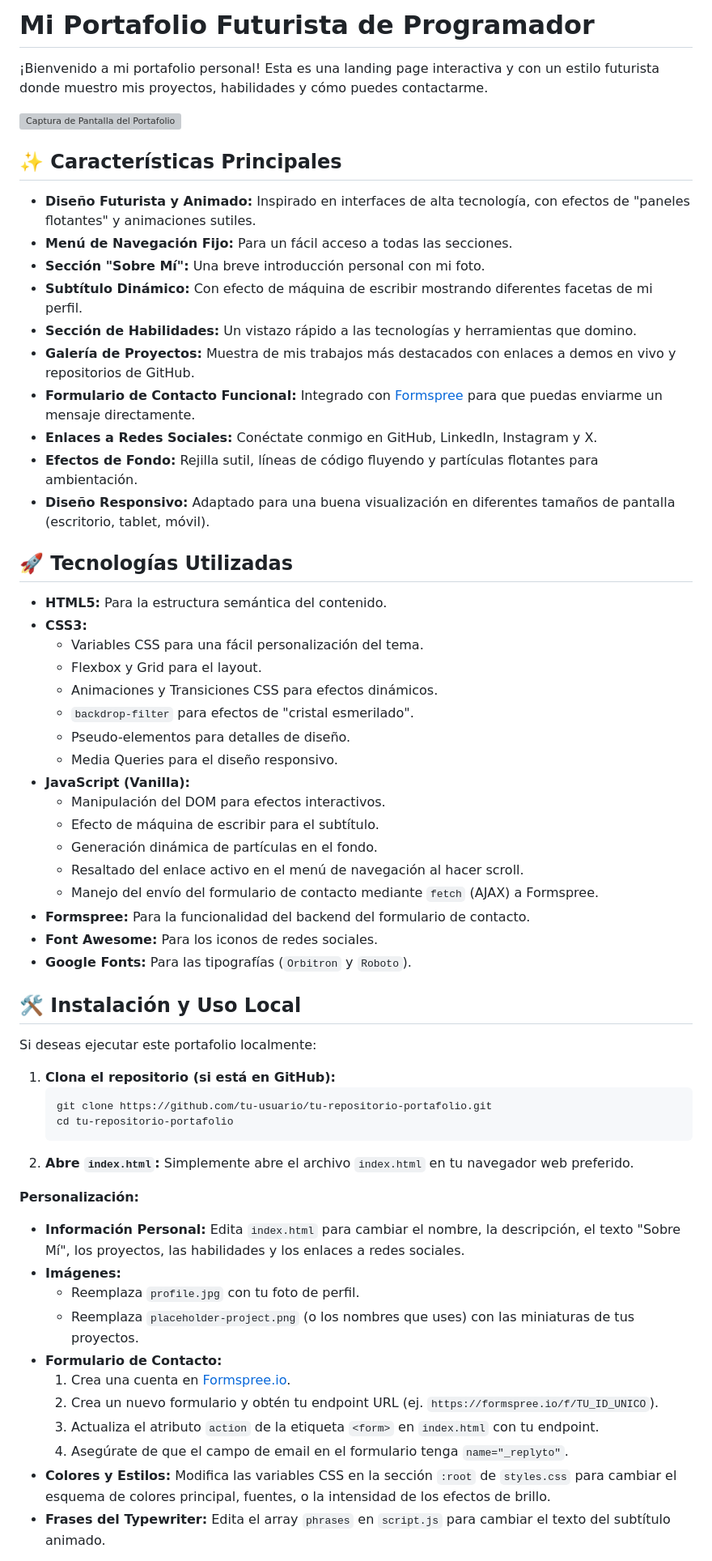
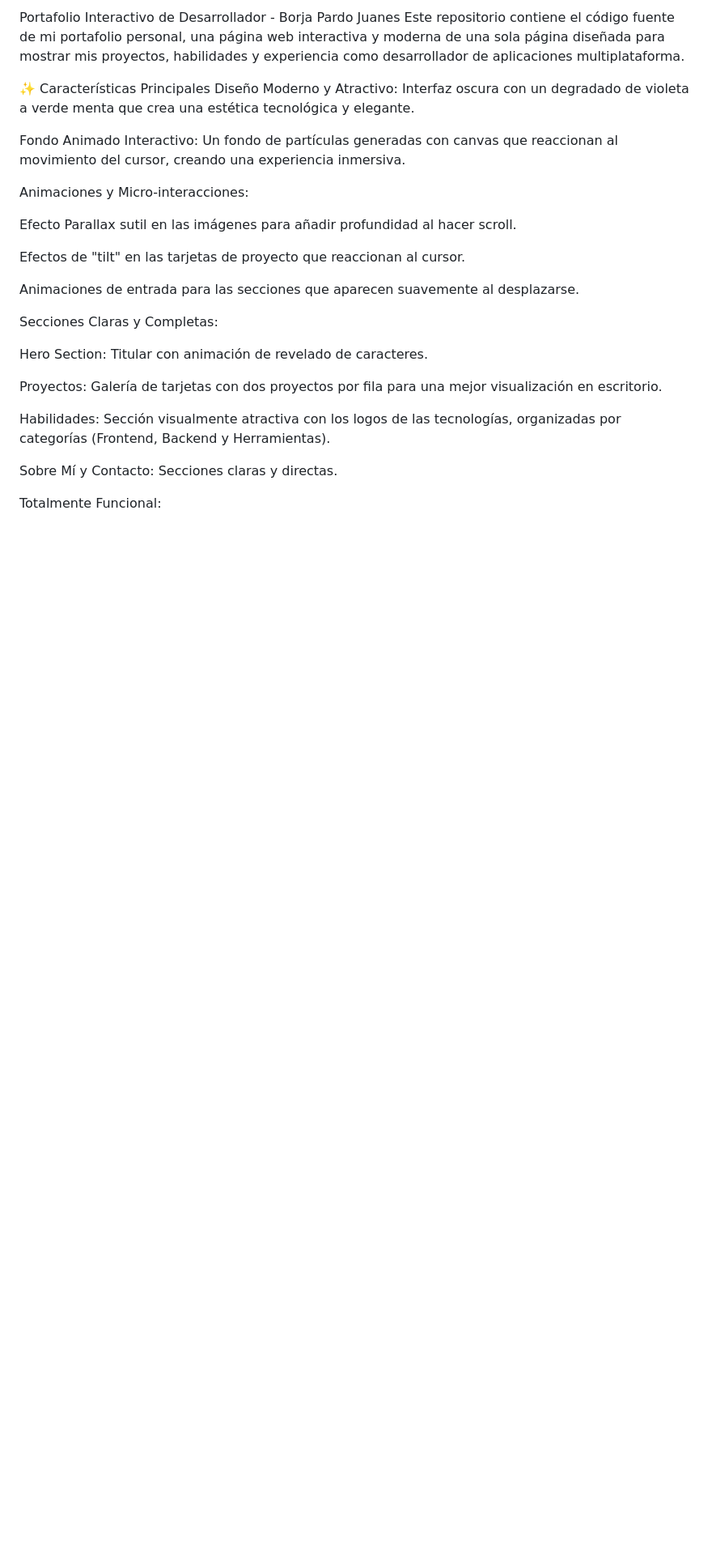
Before and after one commit to CalvaryBloom/Portafolio, a Markdown page: README.md, the part around the change printed below. Shown: that part at 81% size. GitHub-like rendering; blank space fills up the shorter version; grey boxes are pictures that could not be loaded.

````diff
--- a/README.md
+++ b/README.md
@@ -1,65 +1,28 @@
-# Mi Portafolio Futurista de Programador
+Portafolio Interactivo de Desarrollador - Borja Pardo Juanes
+Este repositorio contiene el código fuente de mi portafolio personal, una página web interactiva y moderna de una sola página diseñada para mostrar mis proyectos, habilidades y experiencia como desarrollador de aplicaciones multiplataforma.
 
-¡Bienvenido a mi portafolio personal! Esta es una landing page interactiva y con un estilo futurista donde muestro mis proyectos, habilidades y cómo puedes contactarme.
+✨ Características Principales
+Diseño Moderno y Atractivo: Interfaz oscura con un degradado de violeta a verde menta que crea una estética tecnológica y elegante.
 
-![Captura de Pantalla del Portafolio](https://github.com/user-attachments/assets/45a0e0c3-c583-4cda-98b4-31f295bbbcc1)
+Fondo Animado Interactivo: Un fondo de partículas generadas con canvas que reaccionan al movimiento del cursor, creando una experiencia inmersiva.
 
+Animaciones y Micro-interacciones:
 
-## ✨ Características Principales
+Efecto Parallax sutil en las imágenes para añadir profundidad al hacer scroll.
 
-*   **Diseño Futurista y Animado:** Inspirado en interfaces de alta tecnología, con efectos de "paneles flotantes" y animaciones sutiles.
-*   **Menú de Navegación Fijo:** Para un fácil acceso a todas las secciones.
-*   **Sección "Sobre Mí":** Una breve introducción personal con mi foto.
-*   **Subtítulo Dinámico:** Con efecto de máquina de escribir mostrando diferentes facetas de mi perfil.
-*   **Sección de Habilidades:** Un vistazo rápido a las tecnologías y herramientas que domino.
-*   **Galería de Proyectos:** Muestra de mis trabajos más destacados con enlaces a demos en vivo y repositorios de GitHub.
-*   **Formulario de Contacto Funcional:** Integrado con [Formspree](https://formspree.io/) para que puedas enviarme un mensaje directamente.
-*   **Enlaces a Redes Sociales:** Conéctate conmigo en GitHub, LinkedIn, Instagram y X.
-*   **Efectos de Fondo:** Rejilla sutil, líneas de código fluyendo y partículas flotantes para ambientación.
-*   **Diseño Responsivo:** Adaptado para una buena visualización en diferentes tamaños de pantalla (escritorio, tablet, móvil).
+Efectos de "tilt" en las tarjetas de proyecto que reaccionan al cursor.
 
-## 🚀 Tecnologías Utilizadas
+Animaciones de entrada para las secciones que aparecen suavemente al desplazarse.
 
-*   **HTML5:** Para la estructura semántica del contenido.
-*   **CSS3:**
-    *   Variables CSS para una fácil personalización del tema.
-    *   Flexbox y Grid para el layout.
-    *   Animaciones y Transiciones CSS para efectos dinámicos.
-    *   `backdrop-filter` para efectos de "cristal esmerilado".
-    *   Pseudo-elementos para detalles de diseño.
-    *   Media Queries para el diseño responsivo.
-*   **JavaScript (Vanilla):**
-    *   Manipulación del DOM para efectos interactivos.
-    *   Efecto de máquina de escribir para el subtítulo.
-    *   Generación dinámica de partículas en el fondo.
-    *   Resaltado del enlace activo en el menú de navegación al hacer scroll.
-    *   Manejo del envío del formulario de contacto mediante `fetch` (AJAX) a Formspree.
-*   **Formspree:** Para la funcionalidad del backend del formulario de contacto.
-*   **Font Awesome:** Para los iconos de redes sociales.
-*   **Google Fonts:** Para las tipografías (`Orbitron` y `Roboto`).
+Secciones Claras y Completas:
 
-## 🛠️ Instalación y Uso Local
+Hero Section: Titular con animación de revelado de caracteres.
 
-Si deseas ejecutar este portafolio localmente:
+Proyectos: Galería de tarjetas con dos proyectos por fila para una mejor visualización en escritorio.
 
-1.  **Clona el repositorio (si está en GitHub):**
-    ```bash
-    git clone https://github.com/tu-usuario/tu-repositorio-portafolio.git
-    cd tu-repositorio-portafolio
-    ```
-2.  **Abre `index.html`:** Simplemente abre el archivo `index.html` en tu navegador web preferido.
+Habilidades: Sección visualmente atractiva con los logos de las tecnologías, organizadas por categorías (Frontend, Backend y Herramientas).
 
-**Personalización:**
+Sobre Mí y Contacto: Secciones claras y directas.
 
-*   **Información Personal:** Edita `index.html` para cambiar el nombre, la descripción, el texto "Sobre Mí", los proyectos, las habilidades y los enlaces a redes sociales.
-*   **Imágenes:**
-    *   Reemplaza `profile.jpg` con tu foto de perfil.
-    *   Reemplaza `placeholder-project.png` (o los nombres que uses) con las miniaturas de tus proyectos.
-*   **Formulario de Contacto:**
-    1.  Crea una cuenta en [Formspree.io](https://formspree.io/).
-    2.  Crea un nuevo formulario y obtén tu endpoint URL (ej. `https://formspree.io/f/TU_ID_UNICO`).
-    3.  Actualiza el atributo `action` de la etiqueta `<form>` en `index.html` con tu endpoint.
-    4.  Asegúrate de que el campo de email en el formulario tenga `name="_replyto"`.
-*   **Colores y Estilos:** Modifica las variables CSS en la sección `:root` de `styles.css` para cambiar el esquema de colores principal, fuentes, o la intensidad de los efectos de brillo.
-*   **Frases del Typewriter:** Edita el array `phrases` en `script.js` para cambiar el texto del subtítulo animado.
+Totalmente Funcional:
 
````
Also changed, not shown: other parts of README.md (+50 -14 lines).
